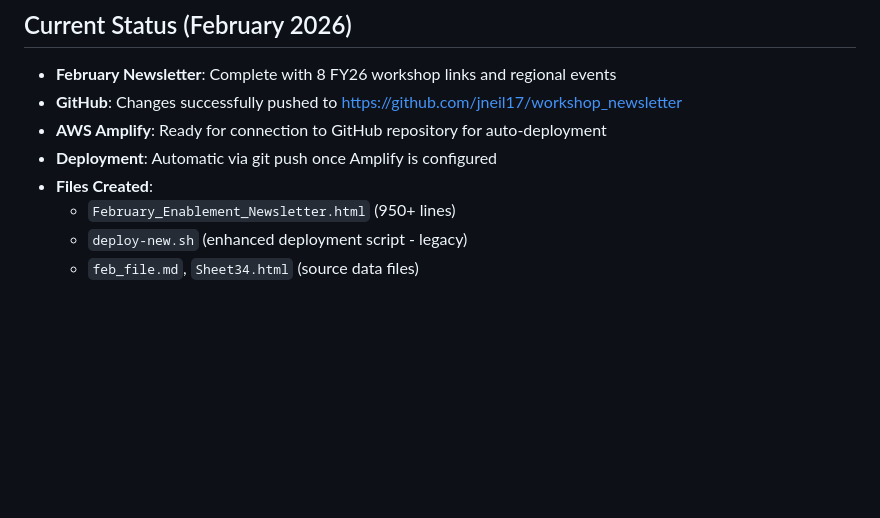
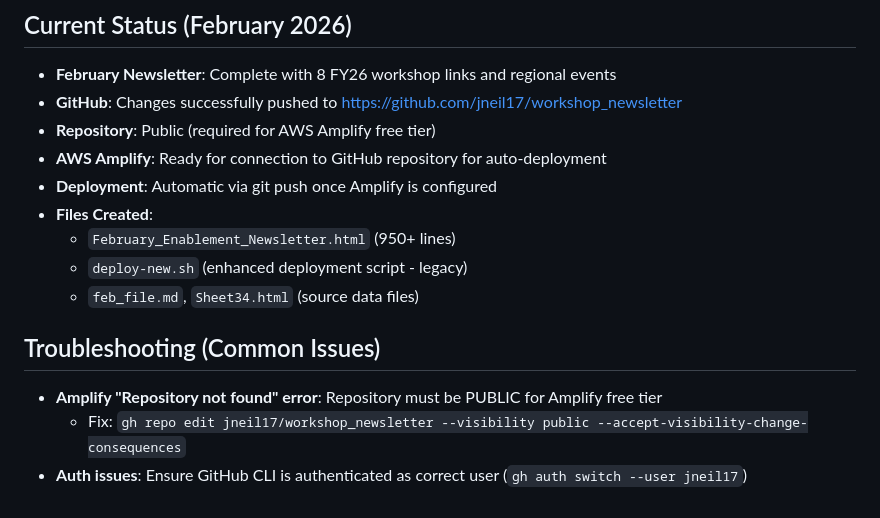
Before and after one commit to jneil17/workshop_newsletter, a Markdown page: .github/copilot-instructions.md, the part around the change. Rendered like a GitHub page; blank space fills up the shorter version.

Commit message:
Added troubleshooting info for GitHub repository visibility issue - 2026-02-12 15:01:15

```diff
--- a/.github/copilot-instructions.md
+++ b/.github/copilot-instructions.md
@@ -111,9 +111,15 @@ aws s3 ls s3://databricks-january-workshops/  # Test bucket access
 ## Current Status (February 2026)
 - **February Newsletter**: Complete with 8 FY26 workshop links and regional events
 - **GitHub**: Changes successfully pushed to https://github.com/jneil17/workshop_newsletter
+- **Repository**: Public (required for AWS Amplify free tier)
 - **AWS Amplify**: Ready for connection to GitHub repository for auto-deployment
 - **Deployment**: Automatic via git push once Amplify is configured
 - **Files Created**:
   - `February_Enablement_Newsletter.html` (950+ lines)
   - `deploy-new.sh` (enhanced deployment script - legacy)
   - `feb_file.md`, `Sheet34.html` (source data files)
+
+## Troubleshooting (Common Issues)
+- **Amplify "Repository not found" error**: Repository must be PUBLIC for Amplify free tier
+  - Fix: `gh repo edit jneil17/workshop_newsletter --visibility public --accept-visibility-change-consequences`
+- **Auth issues**: Ensure GitHub CLI is authenticated as correct user (`gh auth switch --user jneil17`)
```
